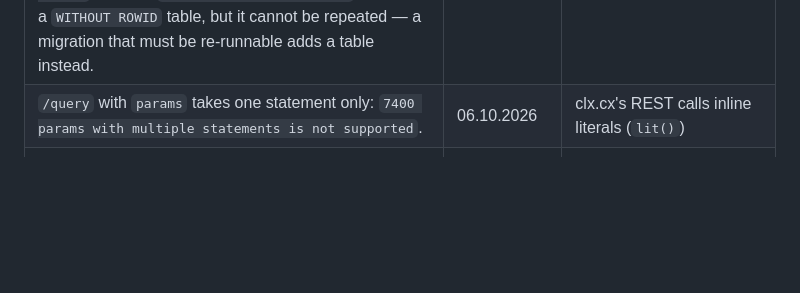
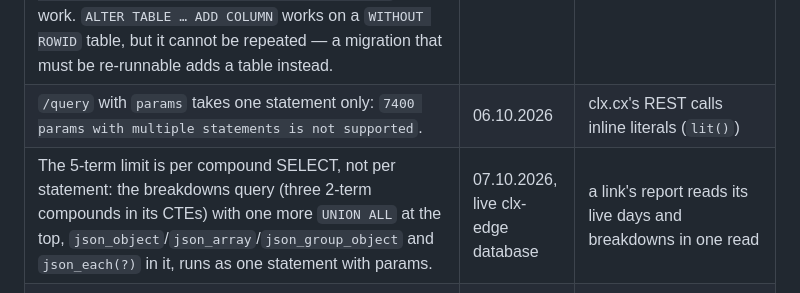
Before and after one commit to investblog/clx, a Markdown page: docs/cloudflare-facts.md, the part around the change. GitHub-like rendering; blank space fills up the shorter version.

Commit message:
docs: D1's compound limit is per compound SELECT — one statement for a link's report, live
Co-Authored-By: Claude Opus 5.5 <noreply@anthropic.com>

```diff
--- a/docs/cloudflare-facts.md
+++ b/docs/cloudflare-facts.md
@@ -37,6 +37,7 @@ to the token clx actually holds.
 | An ignored `INSERT OR IGNORE` (or `ON CONFLICT DO NOTHING`) writes 0 rows; a trigger on it does not fire. | 05.10.2026 | repeat visitors (§8), the cap counters (§5) |
 | Window functions (`row_number()`/`count()` `OVER (PARTITION BY …)`), row-value comparison and `(a, b) IN (SELECT …)`, `json_group_array(json_object(…))`, `json_each(?)` over a bound string, a CTE with windows inside an `INSERT`, and `INSERT … SELECT * FROM (… UNION ALL …) WHERE true ON CONFLICT DO UPDATE` all work. `ALTER TABLE … ADD COLUMN` works on a `WITHOUT ROWID` table, but it cannot be repeated — a migration that must be re-runnable adds a table instead. | 06.10.2026 | the day close and the queue (§5, §7) |
 | `/query` with `params` takes one statement only: `7400 params with multiple statements is not supported`. | 06.10.2026 | clx.cx's REST calls inline literals (`lit()`) |
+| The 5-term limit is per compound SELECT, not per statement: the breakdowns query (three 2-term compounds in its CTEs) with one more `UNION ALL` at the top, `json_object`/`json_array`/`json_group_object` and `json_each(?)` in it, runs as one statement with params. | 07.10.2026, live clx-edge database | a link's report reads its live days and breakdowns in one read |
 | A compound SELECT takes at most **5 terms**: 6 `UNION ALL` terms fail with `7500 too many terms in compound SELECT` (stock SQLite allows 500, so local tests do not see it). A multi-row `VALUES` and `json_each` do not count. | 06.10.2026, live clx-edge database | the report's breakdowns: one pass joined with `json_each`, not a `UNION ALL` per dimension; the fake D1 refuses more than 4 `UNION`s |
 | `INSERT … SELECT … WHERE … ON CONFLICT DO NOTHING / DO UPDATE` works as SQLite documents (the `WHERE` must be there). Every answer carries `meta.size_after`, the database size in bytes. | 05.10.2026 | the collector batch, backpressure (§5, §8) |
 
```
